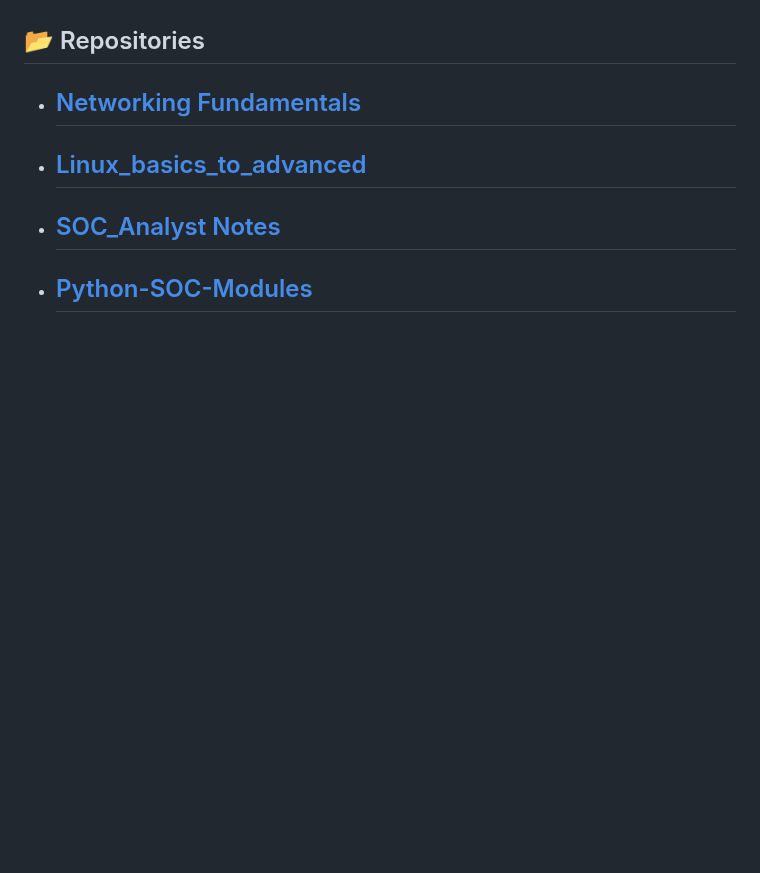
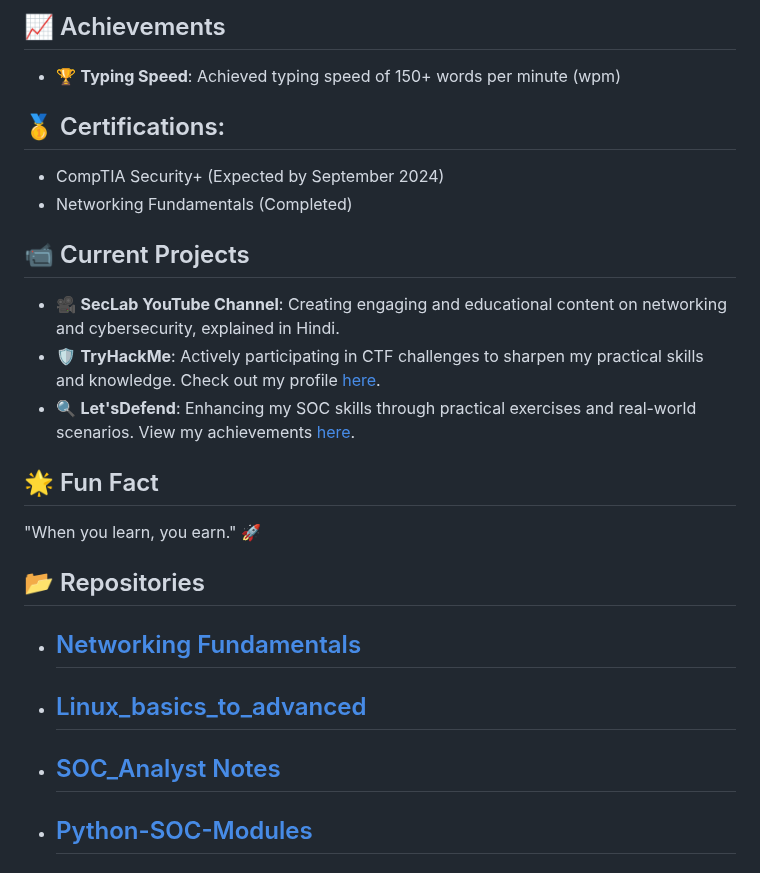
Before and after one commit to MaheshShukla1/MaheshShukla1, a Markdown page: README.md, the part around one of its changes. Rendered like a GitHub page; blank space fills up the shorter version.

```diff
--- a/README.md
+++ b/README.md
@@ -6,3 +37,17 @@
+## 📈 Achievements
+- 🏆 **Typing Speed**: Achieved typing speed of 150+ words per minute (wpm)
+
+## 🥇 Certifications:
+- CompTIA Security+ (Expected by September 2024)
+- Networking Fundamentals (Completed)
+
+## 📹 Current Projects
+- 🎥 **SecLab YouTube Channel**: Creating engaging and educational content on networking and cybersecurity, explained in Hindi.
+- 🛡️ **TryHackMe**: Actively participating in CTF challenges to sharpen my practical skills and knowledge. Check out my profile [here](https://tryhackme.com).
+- 🔍 **Let'sDefend**: Enhancing my SOC skills through practical exercises and real-world scenarios. View my achievements [here](https://letsdefend.io).
+
+## 🌟 Fun Fact
+"When you learn, you earn." 🚀
 
 ## 📂 Repositories <br>
 * ## [Networking Fundamentals](https://github.com/MaheshShukla1/Networking_Notes_2024)
```
Also changed, not shown: other parts of README.md (+33 -1 lines).
